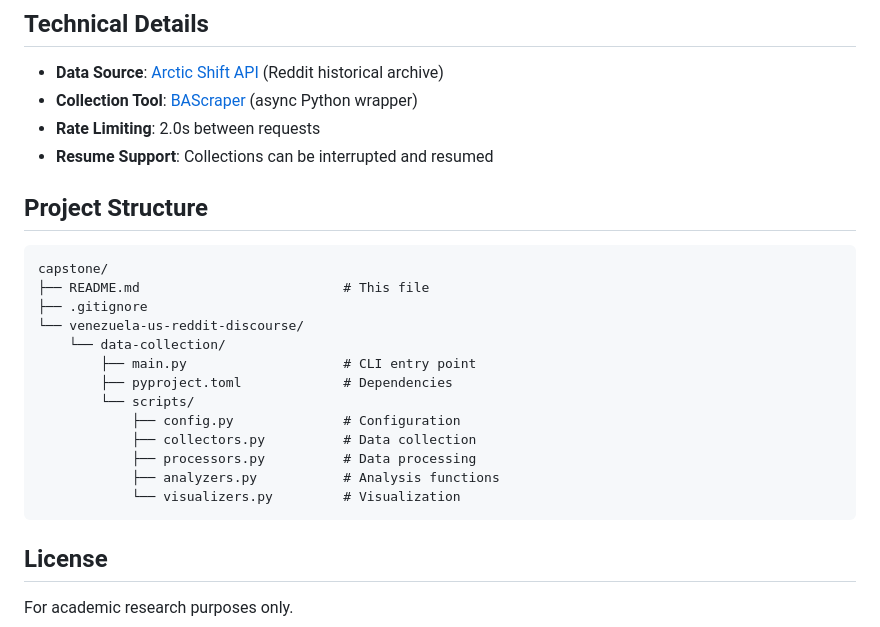
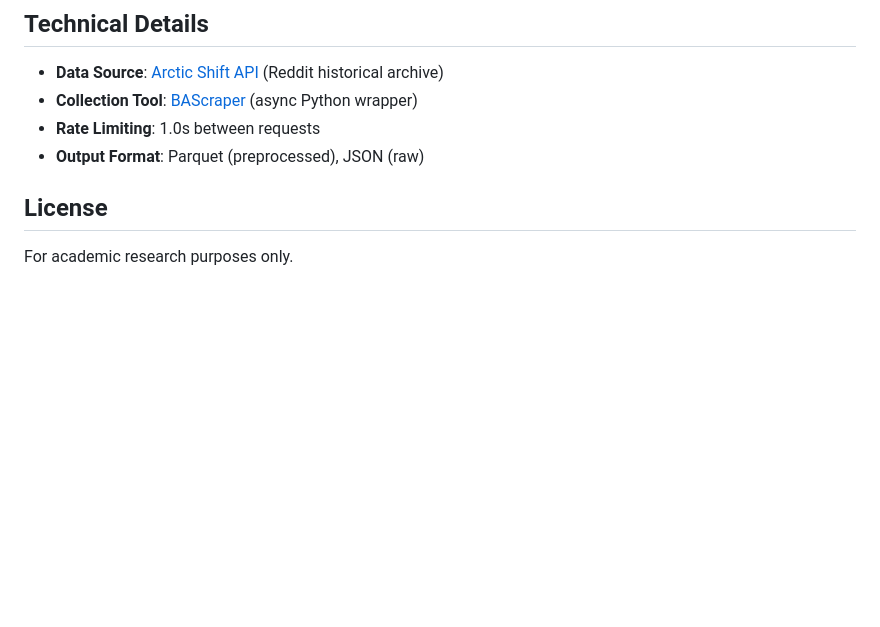
Before and after one commit to Shinhunjun/multiplatform-war-narratives, a Markdown page: README.md, the part around one of its changes. Rendered like a GitHub page; blank space fills up the shorter version.

````diff
--- a/README.md
+++ b/README.md
@@ -142,26 +137,8 @@ uv run main.py list-flashpoints
 
 - **Data Source**: [Arctic Shift API](https://arctic-shift.photon-reddit.com/) (Reddit historical archive)
 - **Collection Tool**: [BAScraper](https://github.com/Jython1415/BAScraper) (async Python wrapper)
-- **Rate Limiting**: 2.0s between requests
-- **Resume Support**: Collections can be interrupted and resumed
-
-## Project Structure
-
-```
-capstone/
-├── README.md                          # This file
-├── .gitignore
-└── venezuela-us-reddit-discourse/
-    └── data-collection/
-        ├── main.py                    # CLI entry point
-        ├── pyproject.toml             # Dependencies
-        └── scripts/
-            ├── config.py              # Configuration
-            ├── collectors.py          # Data collection
-            ├── processors.py          # Data processing
-            ├── analyzers.py           # Analysis functions
-            └── visualizers.py         # Visualization
-```
+- **Rate Limiting**: 1.0s between requests
+- **Output Format**: Parquet (preprocessed), JSON (raw)
 
 ## License
 
````
Also changed, not shown: other parts of README.md (+84 -89 lines).
